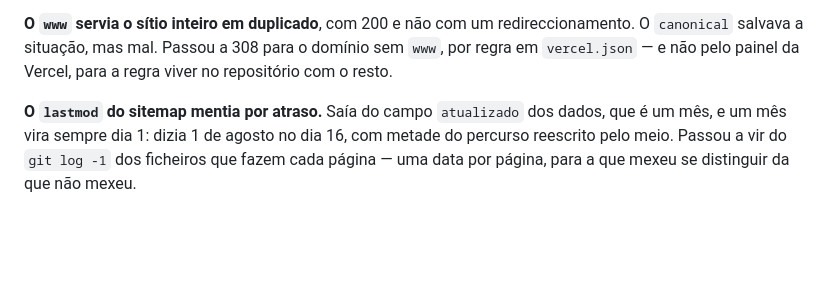
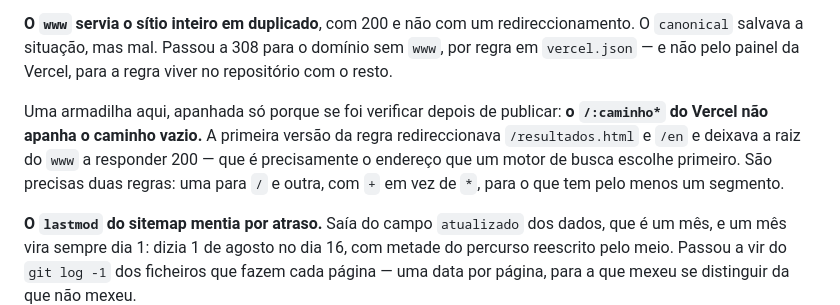
Before and after one commit to fvsalgado/franciscasalgado, a Markdown page: docs/visibilidade.md, the part around the change. GitHub-like rendering; blank space fills up the shorter version.

Commit message:
A armadilha do caminho vazio, registada
Co-Authored-By: Claude Opus 5 <noreply@anthropic.com>
Claude-Session: https://claude.ai/code/session_018atXuMskzn6Csqszrhvsu7

```diff
--- a/docs/visibilidade.md
+++ b/docs/visibilidade.md
@@ -35,6 +35,13 @@ Corrigido para `/en` em `scripts/traduzir.mjs`, `scripts/seo.mjs`,
 redireccionamento. O `canonical` salvava a situação, mas mal. Passou a 308
 para o domínio sem `www`, por regra em `vercel.json` — e não pelo painel da
 Vercel, para a regra viver no repositório com o resto.
+
+Uma armadilha aqui, apanhada só porque se foi verificar depois de publicar:
+**o `/:caminho*` do Vercel não apanha o caminho vazio.** A primeira versão da
+regra redireccionava `/resultados.html` e `/en` e deixava a raiz do `www` a
+responder 200 — que é precisamente o endereço que um motor de busca escolhe
+primeiro. São precisas duas regras: uma para `/` e outra, com `+` em vez de
+`*`, para o que tem pelo menos um segmento.
 
 **O `lastmod` do sitemap mentia por atraso.** Saía do campo `atualizado` dos
 dados, que é um mês, e um mês vira sempre dia 1: dizia 1 de agosto no dia 16,
```
